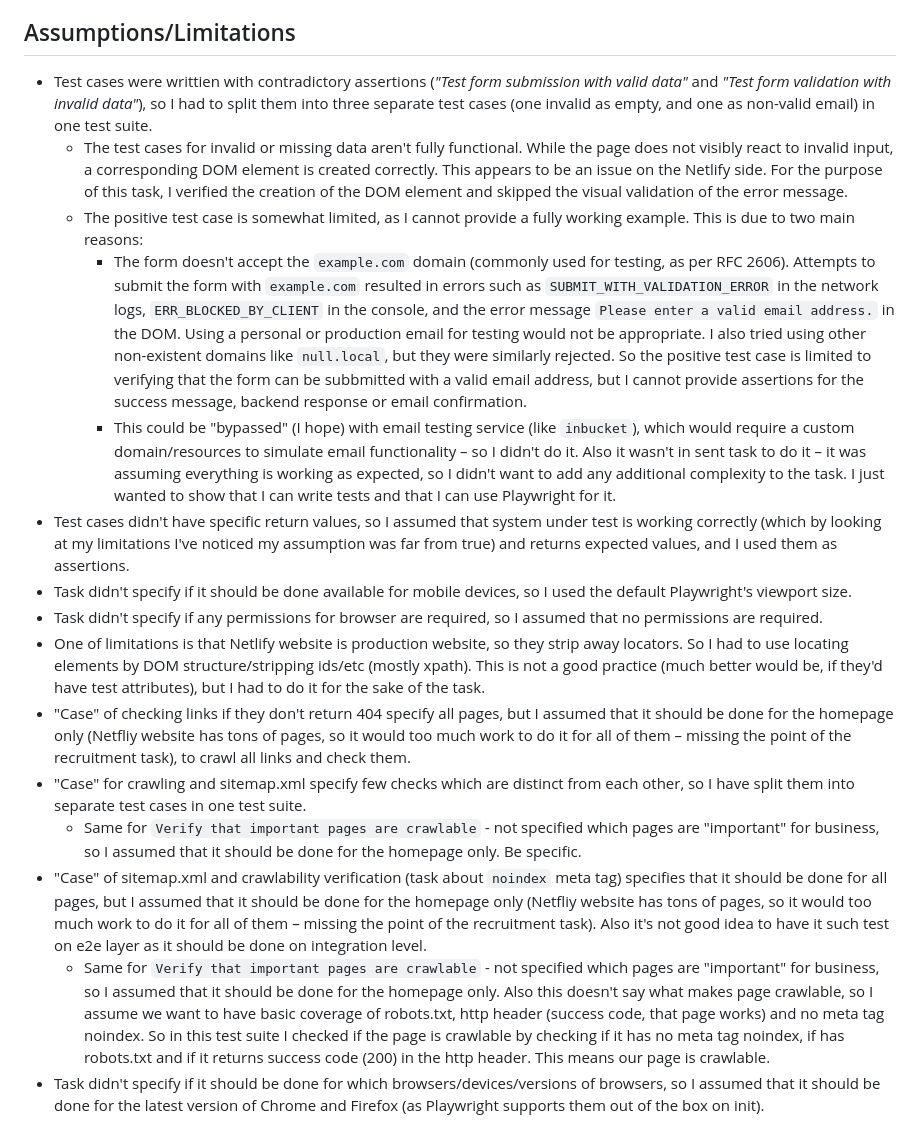
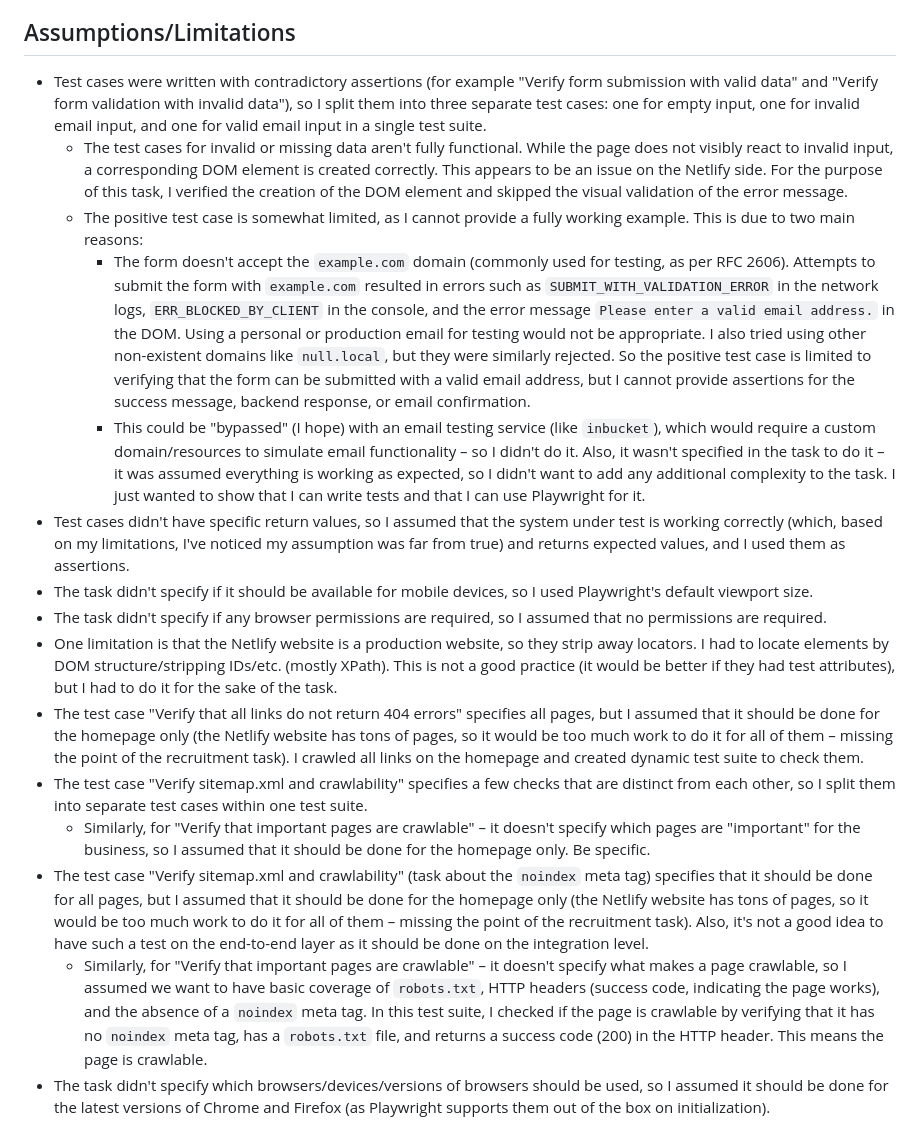
Before and after one commit to 403-html/bejamas-rec-task, a Markdown page: README.md, the part around the change. Drawn GitHub-style.

Commit message:
docs: clarify assumptions and limitations in test cases for Netlify website

```diff
--- a/README.md
+++ b/README.md
@@ -40,18 +40,18 @@ You are required to create automated tests for the [Netlify website](https://www
 
 ## Assumptions/Limitations
 
-- Test cases were writtien with contradictory assertions (_"Test form submission with valid data"_ and _"Test form validation with invalid data"_), so I had to split them into three separate test cases (one invalid as empty, and one as non-valid email) in one test suite.
+- Test cases were written with contradictory assertions (for example "Verify form submission with valid data" and "Verify form validation with invalid data"), so I split them into three separate test cases: one for empty input, one for invalid email input, and one for valid email input in a single test suite.
   - The test cases for invalid or missing data aren't fully functional. While the page does not visibly react to invalid input, a corresponding DOM element is created correctly. This appears to be an issue on the Netlify side. For the purpose of this task, I verified the creation of the DOM element and skipped the visual validation of the error message.
   - The positive test case is somewhat limited, as I cannot provide a fully working example. This is due to two main reasons:
-    - The form doesn't accept the `example.com` domain (commonly used for testing, as per RFC 2606). Attempts to submit the form with `example.com` resulted in errors such as `SUBMIT_WITH_VALIDATION_ERROR` in the network logs, `ERR_BLOCKED_BY_CLIENT` in the console, and the error message `Please enter a valid email address.` in the DOM. Using a personal or production email for testing would not be appropriate. I also tried using other non-existent domains like `null.local`, but they were similarly rejected. So the positive test case is limited to verifying that the form can be subbmitted with a valid email address, but I cannot provide assertions for the success message, backend response or email confirmation.
-    - This could be "bypassed" (I hope) with email testing service (like `inbucket`), which would require a custom domain/resources to simulate email functionality – so I didn't do it. Also it wasn't in sent task to do it – it was assuming everything is working as expected, so I didn't want to add any additional complexity to the task. I just wanted to show that I can write tests and that I can use Playwright for it.
-- Test cases didn't have specific return values, so I assumed that system under test is working correctly (which by looking at my limitations I've noticed my assumption was far from true) and returns expected values, and I used them as assertions.
-- Task didn't specify if it should be done available for mobile devices, so I used the default Playwright's viewport size.
-- Task didn't specify if any permissions for browser are required, so I assumed that no permissions are required.
-- One of limitations is that Netlify website is production website, so they strip away locators. So I had to use locating elements by DOM structure/stripping ids/etc (mostly xpath). This is not a good practice (much better would be, if they'd have test attributes), but I had to do it for the sake of the task.
-- "Case" of checking links if they don't return 404 specify all pages, but I assumed that it should be done for the homepage only (Netfliy website has tons of pages, so it would too much work to do it for all of them – missing the point of the recruitment task), to crawl all links and check them.
-- "Case" for crawling and sitemap.xml specify few checks which are distinct from each other, so I have split them into separate test cases in one test suite.
-  - Same for `Verify that important pages are crawlable` - not specified which pages are "important" for business, so I assumed that it should be done for the homepage only. Be specific.
-- "Case" of sitemap.xml and crawlability verification (task about `noindex` meta tag) specifies that it should be done for all pages, but I assumed that it should be done for the homepage only (Netfliy website has tons of pages, so it would too much work to do it for all of them – missing the point of the recruitment task). Also it's not good idea to have it such test on e2e layer as it should be done on integration level.
-  - Same for `Verify that important pages are crawlable` - not specified which pages are "important" for business, so I assumed that it should be done for the homepage only. Also this doesn't say what makes page crawlable, so I assume we want to have basic coverage of robots.txt, http header (success code, that page works) and no meta tag noindex. So in this test suite I checked if the page is crawlable by checking if it has no meta tag noindex, if has robots.txt and if it returns success code (200) in the http header. This means our page is crawlable.
-- Task didn't specify if it should be done for which browsers/devices/versions of browsers, so I assumed that it should be done for the latest version of Chrome and Firefox (as Playwright supports them out of the box on init).
+    - The form doesn't accept the `example.com` domain (commonly used for testing, as per RFC 2606). Attempts to submit the form with `example.com` resulted in errors such as `SUBMIT_WITH_VALIDATION_ERROR` in the network logs, `ERR_BLOCKED_BY_CLIENT` in the console, and the error message `Please enter a valid email address.` in the DOM. Using a personal or production email for testing would not be appropriate. I also tried using other non-existent domains like `null.local`, but they were similarly rejected. So the positive test case is limited to verifying that the form can be submitted with a valid email address, but I cannot provide assertions for the success message, backend response, or email confirmation.
+    - This could be "bypassed" (I hope) with an email testing service (like `inbucket`), which would require a custom domain/resources to simulate email functionality – so I didn't do it. Also, it wasn't specified in the task to do it – it was assumed everything is working as expected, so I didn't want to add any additional complexity to the task. I just wanted to show that I can write tests and that I can use Playwright for it.
+- Test cases didn't have specific return values, so I assumed that the system under test is working correctly (which, based on my limitations, I've noticed my assumption was far from true) and returns expected values, and I used them as assertions.
+- The task didn't specify if it should be available for mobile devices, so I used Playwright's default viewport size.
+- The task didn't specify if any browser permissions are required, so I assumed that no permissions are required.
+- One limitation is that the Netlify website is a production website, so they strip away locators. I had to locate elements by DOM structure/stripping IDs/etc. (mostly XPath). This is not a good practice (it would be better if they had test attributes), but I had to do it for the sake of the task.
+- The test case "Verify that all links do not return 404 errors" specifies all pages, but I assumed that it should be done for the homepage only (the Netlify website has tons of pages, so it would be too much work to do it for all of them – missing the point of the recruitment task). I crawled all links on the homepage and created dynamic test suite to check them.
+- The test case "Verify sitemap.xml and crawlability" specifies a few checks that are distinct from each other, so I split them into separate test cases within one test suite.
+  - Similarly, for "Verify that important pages are crawlable" – it doesn't specify which pages are "important" for the business, so I assumed that it should be done for the homepage only. Be specific.
+- The test case "Verify sitemap.xml and crawlability" (task about the `noindex` meta tag) specifies that it should be done for all pages, but I assumed that it should be done for the homepage only (the Netlify website has tons of pages, so it would be too much work to do it for all of them – missing the point of the recruitment task). Also, it's not a good idea to have such a test on the end-to-end layer as it should be done on the integration level.
+  - Similarly, for "Verify that important pages are crawlable" – it doesn't specify what makes a page crawlable, so I assumed we want to have basic coverage of `robots.txt`, HTTP headers (success code, indicating the page works), and the absence of a `noindex` meta tag. In this test suite, I checked if the page is crawlable by verifying that it has no `noindex` meta tag, has a `robots.txt` file, and returns a success code (200) in the HTTP header. This means the page is crawlable.
+- The task didn't specify which browsers/devices/versions of browsers should be used, so I assumed it should be done for the latest versions of Chrome and Firefox (as Playwright supports them out of the box on initialization).
```
